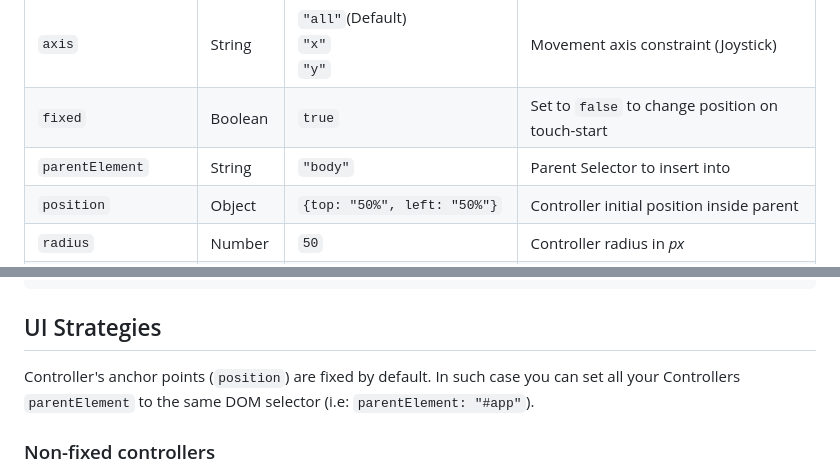
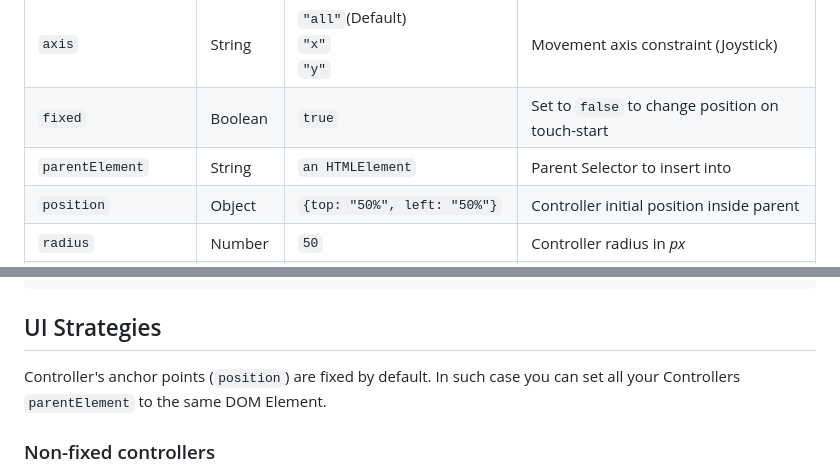
Before and after one commit to rokobuljan/gamepad, a Markdown page: readme.md, 2 parts joined by grey strips. Drawn GitHub-style.

Commit message:
docs: parentElement description is now correct

```diff
--- a/readme.md
+++ b/readme.md
@@ -190,7 +190,7 @@ new Button({ controllerOptions });
 | `type`                    | String   | `"joystick"`(Default)<br>`"button"`            | Type of controller (Not necessary in standalone)            |
 | `axis`                    | String   | `"all"`(Default)<br>`"x"`<br>`"y"`             | Movement axis constraint (Joystick)                         |
 | `fixed`                   | Boolean  | `true`                                         | Set to `false` to change position on touch-start            |
-| `parentElement`           | String   | `"body"`                                       | Parent Selector to insert into                              |
+| `parentElement`           | String   | `an HTMLElement`                               | Parent Selector to insert into                              |
 | `position`                | Object   | `{top: "50%", left: "50%"}`                    | Controller initial position inside parent                   |
 | `radius`                  | Number   | `50`                                           | Controller radius in _px_                                   |
 | `spring`                  | Object   | `true`                                         | Set to `false` to keep state and values on touch-end/cancel |
@@ -253,7 +253,7 @@ Object {
 
 ## UI Strategies
 
-Controller's anchor points (`position`) are fixed by default. In such case you can set all your Controllers `parentElement` to the same DOM selector (i.e: `parentElement: "#app"`).
+Controller's anchor points (`position`) are fixed by default. In such case you can set all your Controllers `parentElement` to the same DOM Element.
 
 ### Non-fixed controllers
 
```
